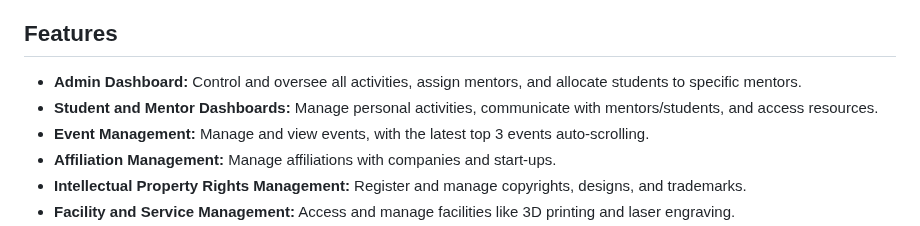
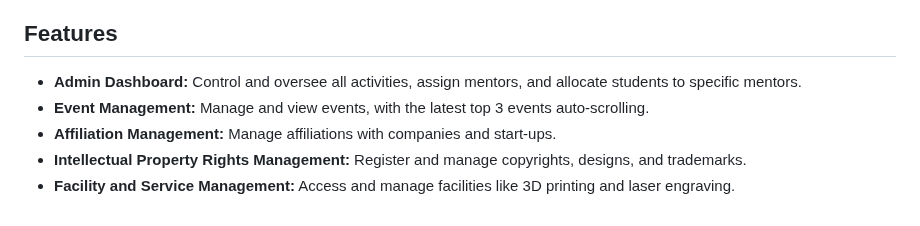
Before and after one commit to Hasti522004/MUIIR-Portal, a Markdown page: README.md, the part around the change. Drawn GitHub-style.

```diff
--- a/README.md
+++ b/README.md
@@ -38,7 +38,6 @@ We also appreciate the guidance given by other supervisors and are thankful to P
 ## Features
 
 - **Admin Dashboard:** Control and oversee all activities, assign mentors, and allocate students to specific mentors.
-- **Student and Mentor Dashboards:** Manage personal activities, communicate with mentors/students, and access resources.
 - **Event Management:** Manage and view events, with the latest top 3 events auto-scrolling.
 - **Affiliation Management:** Manage affiliations with companies and start-ups.
 - **Intellectual Property Rights Management:** Register and manage copyrights, designs, and trademarks.
```
